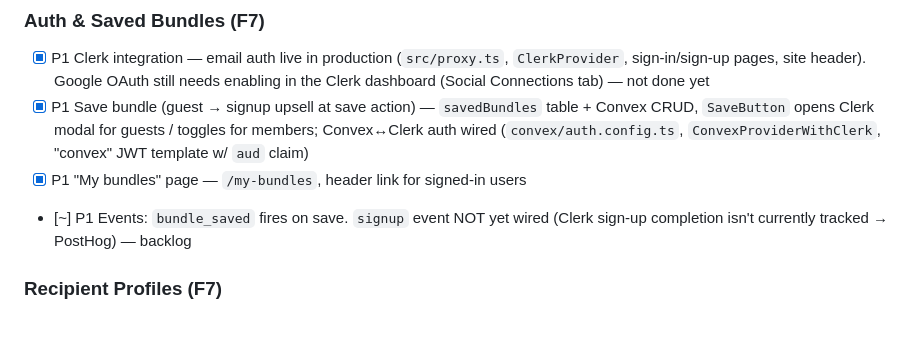
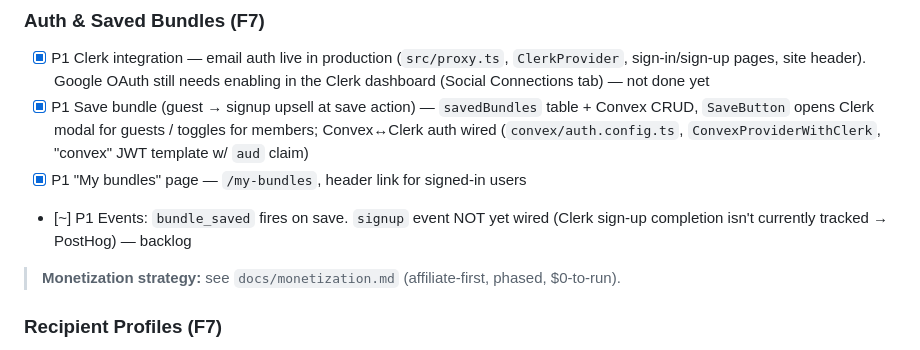
Before and after one commit to alanhasbiro/perfectbundle, a Markdown page: docs/tasks.md, the part around the change. Rendered like a GitHub page; blank space fills up the shorter version.

Commit message:
docs: monetization strategy (affiliate-first, phased, $0-to-run)
Co-Authored-By: Claude Sonnet 5 <noreply@anthropic.com>

```diff
--- a/docs/tasks.md
+++ b/docs/tasks.md
@@ -109,6 +109,8 @@
 - [x] P1 "My bundles" page — `/my-bundles`, header link for signed-in users
 - [~] P1 Events: `bundle_saved` fires on save. `signup` event NOT yet wired (Clerk sign-up completion isn't currently tracked → PostHog) — backlog
 
+> **Monetization strategy:** see `docs/monetization.md` (affiliate-first, phased, $0-to-run).
+
 ### Recipient Profiles (F7)
 - [ ] P1 Profile CRUD (name, age, interests, notes)
 - [ ] P1 One-click "new bundles for X" with pre-filled quiz
```
Also changed, not shown: docs/monetization.md (added, +139 -0 lines).
